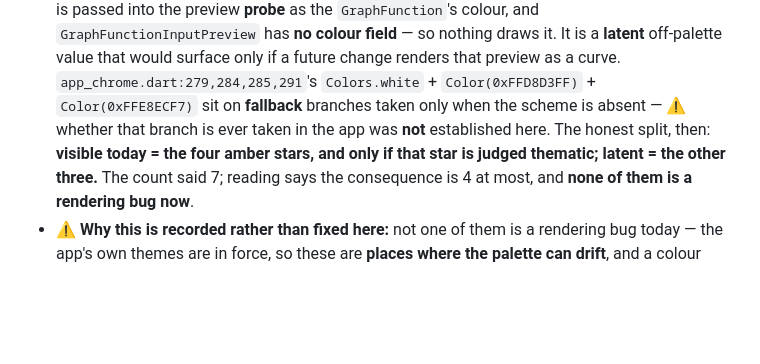
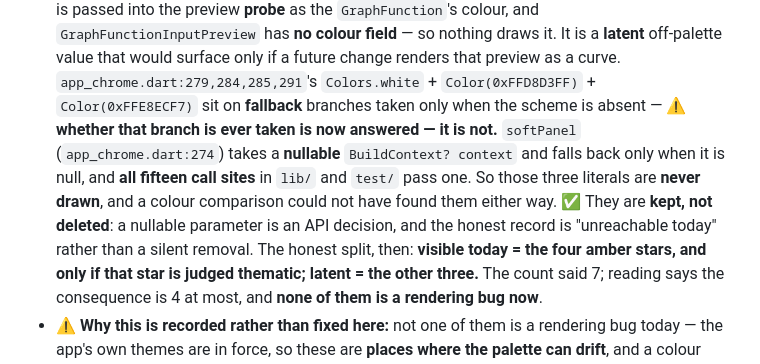
Before and after one commit to NekoRain404/NekoCalc, a Markdown page: docs/verification.md, the part around the change. Rendered like a GitHub page; blank space fills up the shorter version.

Commit message:
docs: §5t 那个悬着的问题**答了**——那三处回退色**全应用走不到**
§5t 里写着「`app_chrome.dart` 那几处会不会被走到，**没有查证**」——查了：
`softPanel`（`app_chrome.dart:274`）收的是**可空**的 `BuildContext? context`，只在它 **null** 时才回退；
而 `lib/` 与 `test/` 里**全部十五处调用**都传了 context ⇒ **那三个字面量从没被画出来过**。

✅ **保留、不删**：可空参数是一个 API 决定，而诚实的记录是"今天走不到"，不是悄悄删掉。
（顺带说明：**颜色比对无论怎么做都找不到它们**——它们不在屏幕上，这也解释了 §5t 那次为什么
量到最后只剩"看得见的四颗星"。）

⚠️ 自记一笔：这一处我**改坏了九次**（全是行首空格数错——包括把自己打印出来的行号前缀数进空格里），
而**每一次都是 `Read` 工具收的场**——教训不是"更小心"，是**编辑前先 Read**。

Co-Authored-By: Claude Code <noreply@anthropic.com>

```diff
--- a/docs/verification.md
+++ b/docs/verification.md
@@ -1644,7 +1644,11 @@ rest of `lib/` returns **12 files**, and a count is not a finding. Reading every
   colour field** — so nothing draws it. It is a **latent** off-palette value that would surface only if a
   future change renders that preview as a curve. `app_chrome.dart:279,284,285,291`'s `Colors.white` +
   `Color(0xFFD8D3FF)` + `Color(0xFFE8ECF7)` sit on **fallback** branches taken only when the scheme is absent —
-  ⚠️ whether that branch is ever taken in the app was **not** established here. The honest split, then:
+  ⚠️ **whether that branch is ever taken is now answered — it is not.** `softPanel` (`app_chrome.dart:274`)
+  takes a **nullable** `BuildContext? context` and falls back only when it is null, and **all fifteen call
+  sites** in `lib/` and `test/` pass one. So those three literals are **never drawn**, and a colour comparison
+  could not have found them either way. ✅ They are **kept, not deleted**: a nullable parameter is an API
+  decision, and the honest record is "unreachable today" rather than a silent removal. The honest split, then:
   **visible today = the four amber stars, and only if that star is judged thematic; latent = the other three.**
   The count said 7; reading says the consequence is 4 at most, and **none of them is a rendering bug now**.
 - ⚠️ **Why this is recorded rather than fixed here:** not one of them is a rendering bug today — the app's own
```
